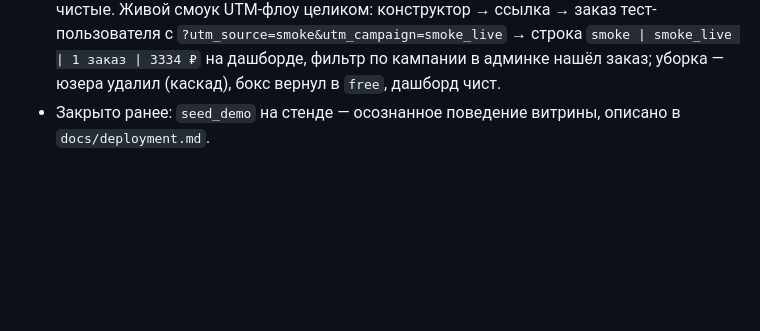
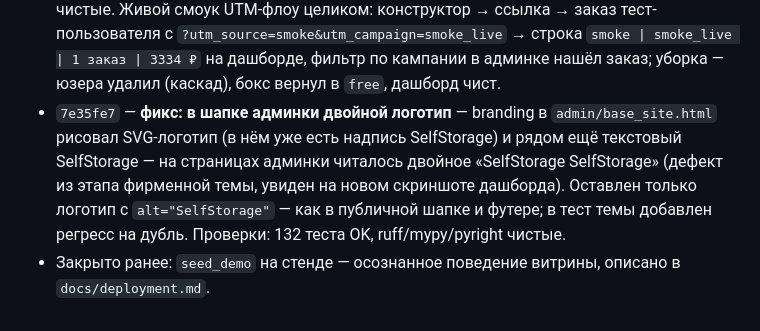
Before and after one commit to skislyakow/SelfStorage, a Markdown page: docs/TODO.md, the part around the change. Drawn GitHub-style; blank space fills up the shorter version.

Commit message:
docs(journal): запись о фиксе двойного логотипа в шапке (7e35fe7)

```diff
--- a/docs/TODO.md
+++ b/docs/TODO.md
@@ -73,4 +73,5 @@
 - `47cd982` — **конструктор UTM-ссылок**: рекламные ссылки с `?utm_source=` собирались руками (примеры только в `docs/utm.md`). `/admin/utm-builder/` + кнопка на панели владельца: целевая страница (главная/каталог/визард/свой путь), `utm_source` с подсказками площадок, `utm_medium`/`utm_campaign`/`utm_content` → полная ссылка (urlencode, кириллица кодируется; хост из запроса — на стенде собирается боевой домен), кнопка «Копировать» (отдельный JS-файл — CSP запрещает inline). +9 тестов. Проверки: 128 тестов OK, ruff/mypy/pyright чистые.
 - `ec891b6` — **атрибуция кампаний**: `utm_campaign` из конструктора никуда не попадал — в отчёте видны только площадки, не акции. Middleware сохраняет кампанию в сессию, визард пишет в новое поле `RentalOrder.traffic_campaign` (миграция `0007`), фильтр/колонка в админке заказов, карточка «Источники трафика» → `Источник | Кампания | Заказов | Клиентов | Выручка` (пустые — `(без метки)`/`(без кампании)`), `seed_demo` с кампаниями `vesna`/`lyto`. +3 теста. Проверки: 131 тест OK, ruff/mypy/pyright чистые.
 - `f0ee3e7` — **фикс: пресет визарда в конструкторе вёл на 404** — `TARGET_CHOICES` содержал `/rentals/wizard/`, а визард живёт под `/orders/wizard/` (prefix `orders/`); исправлен там и в примере `docs/utm.md`. +1 регрессионный тест. Проверки: 132 теста OK, ruff/mypy/pyright чистые. Живой смоук UTM-флоу целиком: конструктор → ссылка → заказ тест-пользователя с `?utm_source=smoke&utm_campaign=smoke_live` → строка `smoke | smoke_live | 1 заказ | 3334 ₽` на дашборде, фильтр по кампании в админке нашёл заказ; уборка — юзера удалил (каскад), бокс вернул в `free`, дашборд чист.
+- `7e35fe7` — **фикс: в шапке админки двойной логотип** — branding в `admin/base_site.html` рисовал SVG-логотип (в нём уже есть надпись SelfStorage) и рядом ещё текстовый SelfStorage — на страницах админки читалось двойное «SelfStorage SelfStorage» (дефект из этапа фирменной темы, увиден на новом скриншоте дашборда). Оставлен только логотип с `alt="SelfStorage"` — как в публичной шапке и футере; в тест темы добавлен регресс на дубль. Проверки: 132 теста OK, ruff/mypy/pyright чистые.
 - Закрыто ранее: `seed_demo` на стенде — осознанное поведение витрины, описано в `docs/deployment.md`.
```
